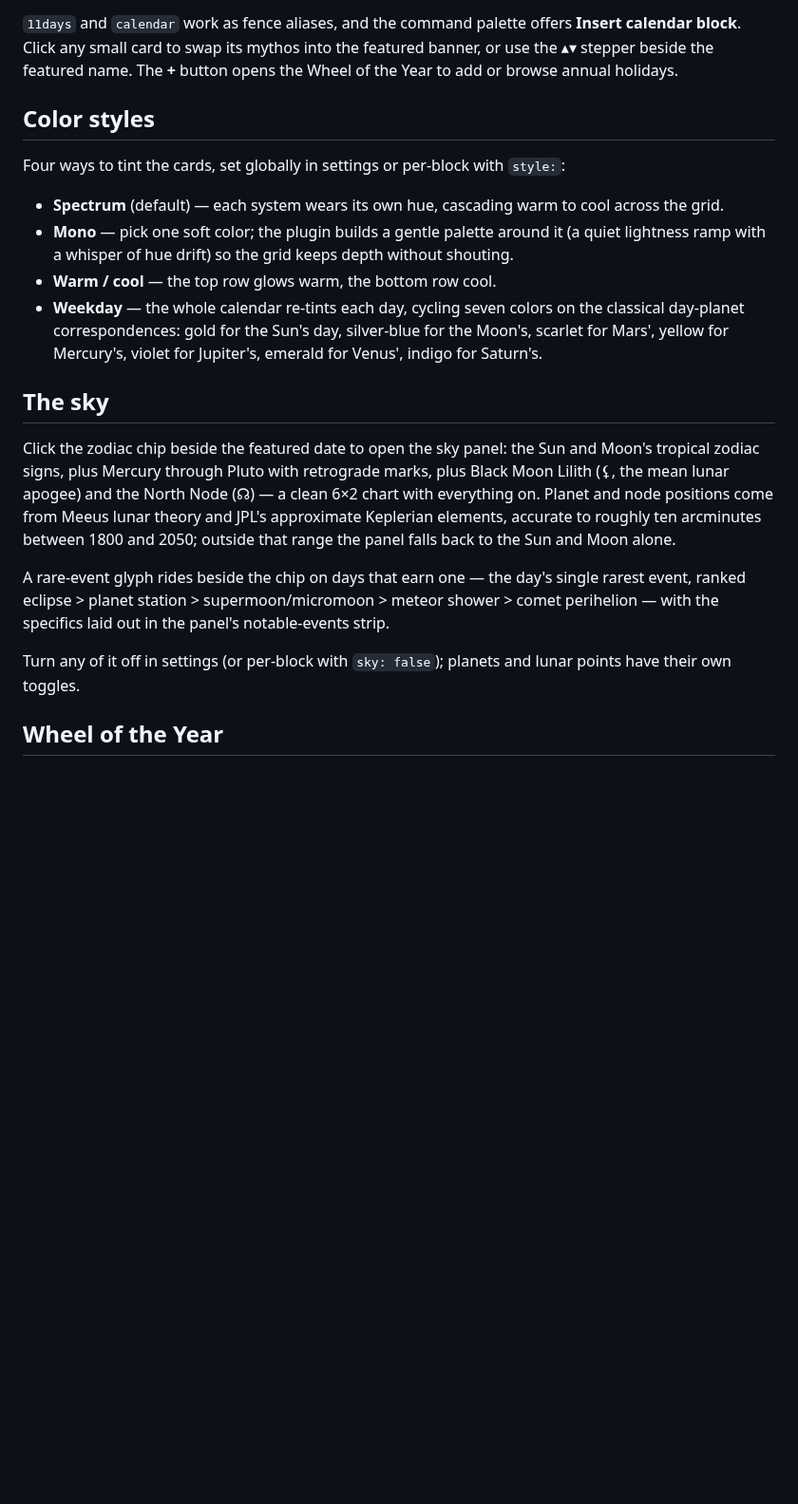
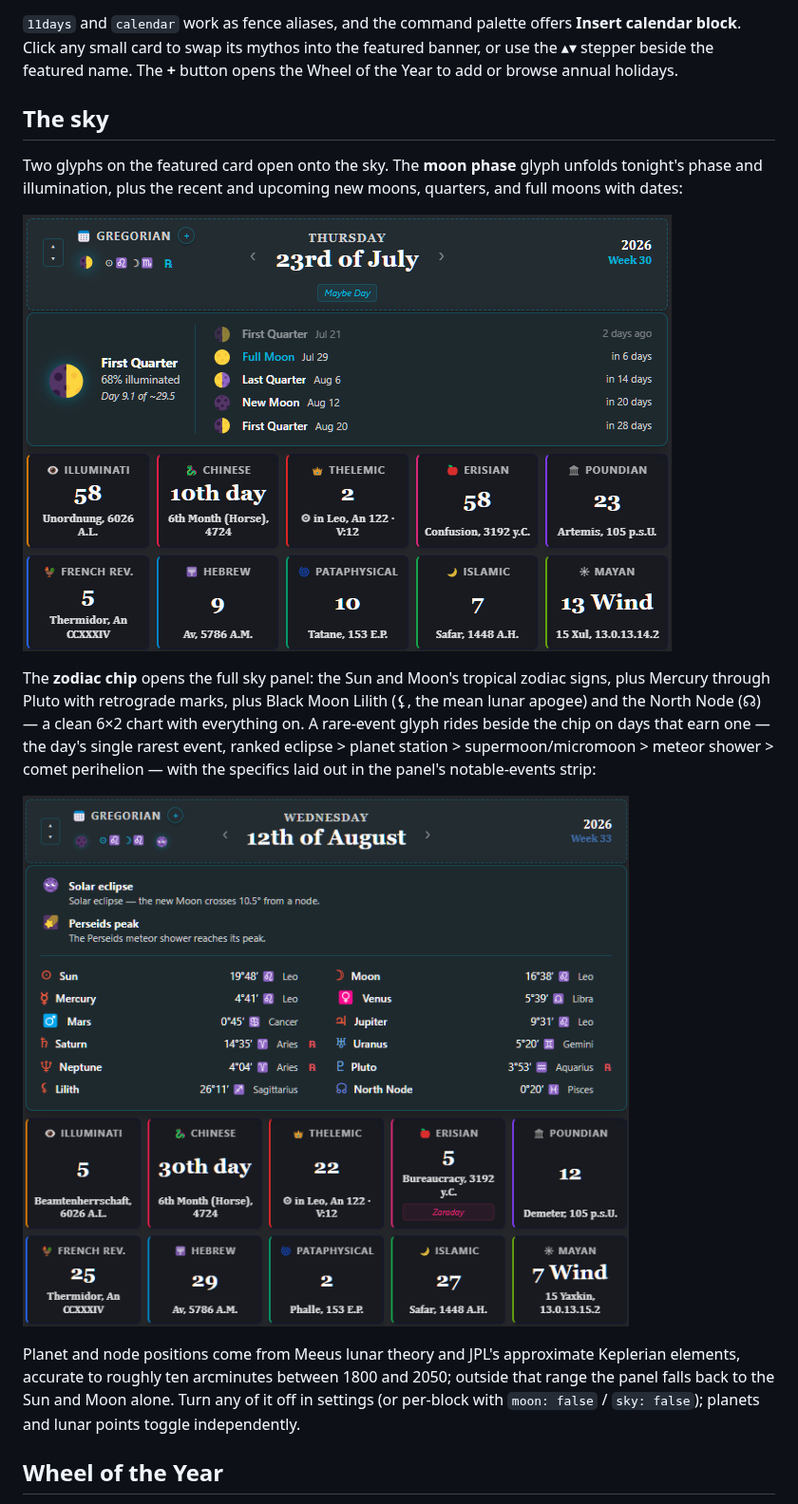
Before and after one commit to DyllonWright/Eleven-Days, a Markdown page: README.md, the part around one of its changes. Shown at 95% size. Drawn GitHub-style; pictures changed too: screenshots/moon-panel.png (added), screenshots/sky-panel.png (added); blank space fills up the shorter version.

Commit message:
docs: add screenshots and reorder README around them
Five real-Obsidian screenshots (hero grid, moon phase panel, sky panel
on a real eclipse+Perseids day, Wheel of the Year on a crowded Dec 25,
and a 2x2 color-styles montage). Wires the important ones (hero, moon,
sky, wheel) in right after Usage; moves Color styles down near
Settings since it's a lower-priority customization section, not a
core feature.

```diff
--- a/README.md
+++ b/README.md
@@ -126,22 +128,17 @@ featured: thelemic
 
 `11days` and `calendar` work as fence aliases, and the command palette offers **Insert calendar block**. Click any small card to swap its mythos into the featured banner, or use the ▴▾ stepper beside the featured name. The **+** button opens the Wheel of the Year to add or browse annual holidays.
 
-## Color styles
-
-Four ways to tint the cards, set globally in settings or per-block with `style:`:
-
-- **Spectrum** (default) — each system wears its own hue, cascading warm to cool across the grid.
-- **Mono** — pick one soft color; the plugin builds a gentle palette around it (a quiet lightness ramp with a whisper of hue drift) so the grid keeps depth without shouting.
-- **Warm / cool** — the top row glows warm, the bottom row cool.
-- **Weekday** — the whole calendar re-tints each day, cycling seven colors on the classical day-planet correspondences: gold for the Sun's day, silver-blue for the Moon's, scarlet for Mars', yellow for Mercury's, violet for Jupiter's, emerald for Venus', indigo for Saturn's.
-
 ## The sky
 
-Click the zodiac chip beside the featured date to open the sky panel: the Sun and Moon's tropical zodiac signs, plus Mercury through Pluto with retrograde marks, plus Black Moon Lilith (⚸, the mean lunar apogee) and the North Node (☊) — a clean 6×2 chart with everything on. Planet and node positions come from Meeus lunar theory and JPL's approximate Keplerian elements, accurate to roughly ten arcminutes between 1800 and 2050; outside that range the panel falls back to the Sun and Moon alone.
+Two glyphs on the featured card open onto the sky. The **moon phase** glyph unfolds tonight's phase and illumination, plus the recent and upcoming new moons, quarters, and full moons with dates:
 
-A rare-event glyph rides beside the chip on days that earn one — the day's single rarest event, ranked eclipse > planet station > supermoon/micromoon > meteor shower > comet perihelion — with the specifics laid out in the panel's notable-events strip.
+![Moon phase panel: tonight's phase, illumination, and the surrounding lunar-cycle dates](screenshots/moon-panel.png)
 
-Turn any of it off in settings (or per-block with `sky: false`); planets and lunar points have their own toggles.
+The **zodiac chip** opens the full sky panel: the Sun and Moon's tropical zodiac signs, plus Mercury through Pluto with retrograde marks, plus Black Moon Lilith (⚸, the mean lunar apogee) and the North Node (☊) — a clean 6×2 chart with everything on. A rare-event glyph rides beside the chip on days that earn one — the day's single rarest event, ranked eclipse > planet station > supermoon/micromoon > meteor shower > comet perihelion — with the specifics laid out in the panel's notable-events strip:
+
+![Sky panel on a day with a rare event: total solar eclipse and the Perseids peak, both flagged](screenshots/sky-panel.png)
+
+Planet and node positions come from Meeus lunar theory and JPL's approximate Keplerian elements, accurate to roughly ten arcminutes between 1800 and 2050; outside that range the panel falls back to the Sun and Moon alone. Turn any of it off in settings (or per-block with `moon: false` / `sky: false`); planets and lunar points toggle independently.
 
 ## Wheel of the Year
 
```
Also changed, not shown: other parts of README.md (+15 -0 lines), screenshots/color-styles.png (added), screenshots/hero.png (added), screenshots/wheel-of-the-year.png (added).
